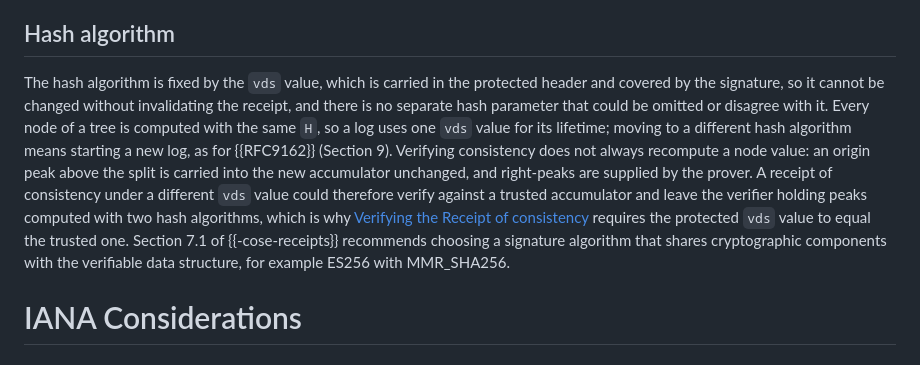
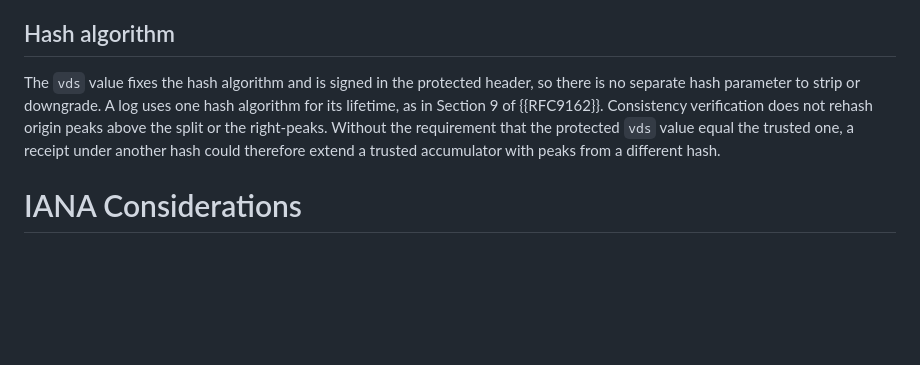
Before and after one commit to robinbryce/draft-bryce-cose-receipts-mmr-profile, a Markdown page: draft-bryce-cose-receipts-mmr-profile.md, the part around the change. Drawn GitHub-style; blank space fills up the shorter version.

Commit message:
Shorten the hash algorithm security consideration
Keep the downgrade, one-hash-per-log and trusted vds points in four
short sentences, and drop the restatement of RFC 9942 Section 7.1,
whose considerations the section already applies.

Co-Authored-By: Claude Opus 5.5 (1M context) <noreply@anthropic.com>

```diff
--- a/draft-bryce-cose-receipts-mmr-profile.md
+++ b/draft-bryce-cose-receipts-mmr-profile.md
@@ -843,11 +843,10 @@ The rules for accepting such a receipt once a later state is held are given in [
 
 ## Hash algorithm
 
-The hash algorithm is fixed by the `vds` value, which is carried in the protected header and covered by the signature, so it cannot be changed without invalidating the receipt, and there is no separate hash parameter that could be omitted or disagree with it.
-Every node of a tree is computed with the same `H`, so a log uses one `vds` value for its lifetime; moving to a different hash algorithm means starting a new log, as for {{RFC9162}} (Section 9).
-Verifying consistency does not always recompute a node value: an origin peak above the split is carried into the new accumulator unchanged, and right-peaks are supplied by the prover.
-A receipt of consistency under a different `vds` value could therefore verify against a trusted accumulator and leave the verifier holding peaks computed with two hash algorithms, which is why [Verifying the Receipt of consistency](#verifying-the-receipt-of-consistency) requires the protected `vds` value to equal the trusted one.
-Section 7.1 of {{-cose-receipts}} recommends choosing a signature algorithm that shares cryptographic components with the verifiable data structure, for example ES256 with MMR_SHA256.
+The `vds` value fixes the hash algorithm and is signed in the protected header, so there is no separate hash parameter to strip or downgrade.
+A log uses one hash algorithm for its lifetime, as in Section 9 of {{RFC9162}}.
+Consistency verification does not rehash origin peaks above the split or the right-peaks.
+Without the requirement that the protected `vds` value equal the trusted one, a receipt under another hash could therefore extend a trusted accumulator with peaks from a different hash.
 
 # IANA Considerations
 
```
